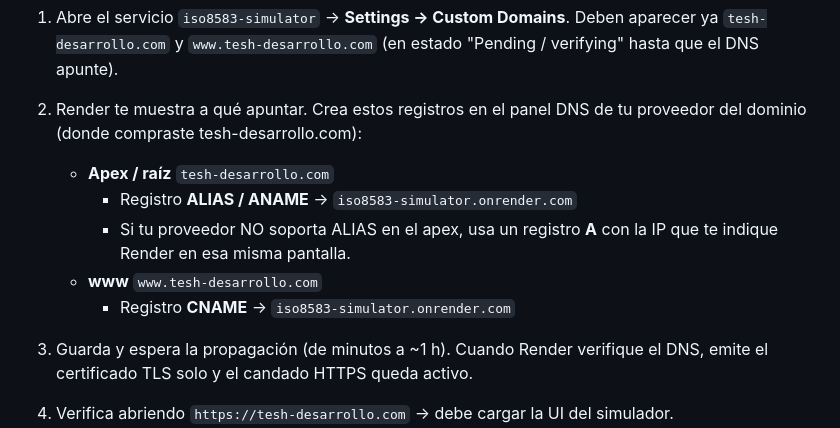
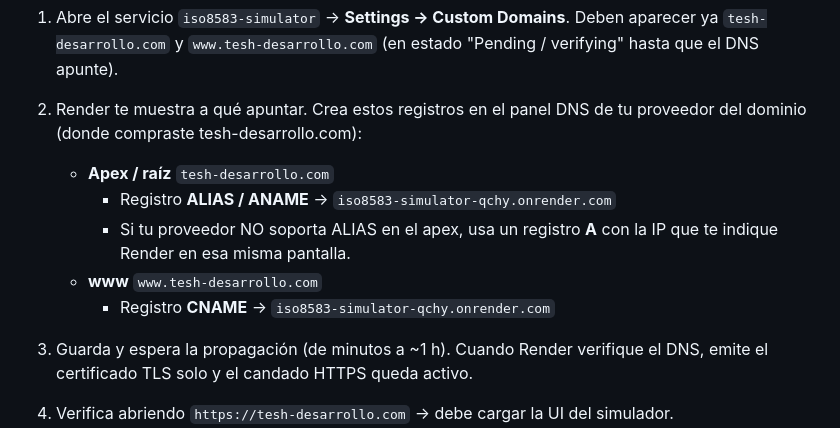
Before and after one commit to lfranciscowa/iso8583-simulator, a Markdown page: DEPLOY-RENDER.md, the part around the change. GitHub-like rendering.

Commit message:
Corrige hostname real de Render (iso8583-simulator-qchy) en guia DNS

```diff
--- a/DEPLOY-RENDER.md
+++ b/DEPLOY-RENDER.md
@@ -61,11 +61,11 @@ Pasos en Render:
    tu proveedor del dominio (donde compraste tesh-desarrollo.com):
 
    - **Apex / raíz** `tesh-desarrollo.com`
-     - Registro **ALIAS / ANAME** → `iso8583-simulator.onrender.com`
+     - Registro **ALIAS / ANAME** → `iso8583-simulator-qchy.onrender.com`
      - Si tu proveedor NO soporta ALIAS en el apex, usa un registro **A**
        con la IP que te indique Render en esa misma pantalla.
    - **www** `www.tesh-desarrollo.com`
-     - Registro **CNAME** → `iso8583-simulator.onrender.com`
+     - Registro **CNAME** → `iso8583-simulator-qchy.onrender.com`
 
 3. Guarda y espera la propagación (de minutos a ~1 h). Cuando Render verifique
    el DNS, emite el certificado TLS solo y el candado HTTPS queda activo.
```
